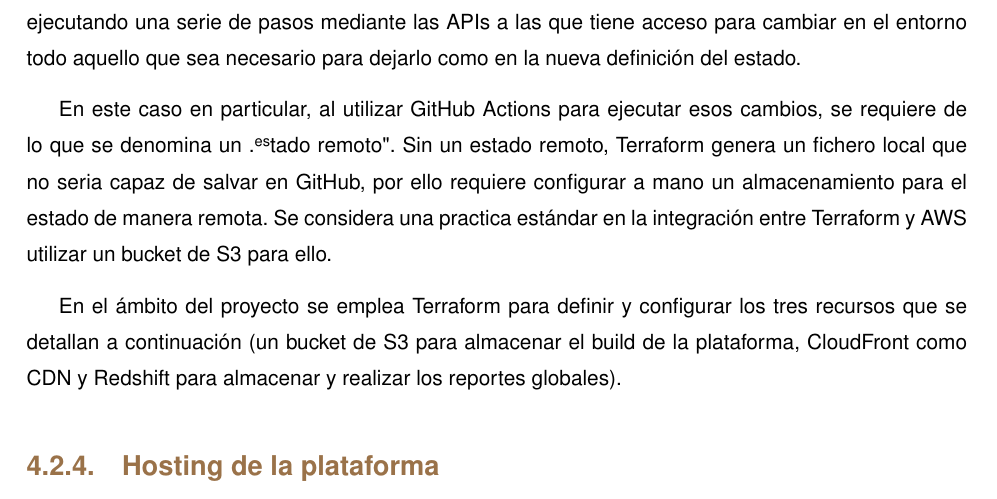
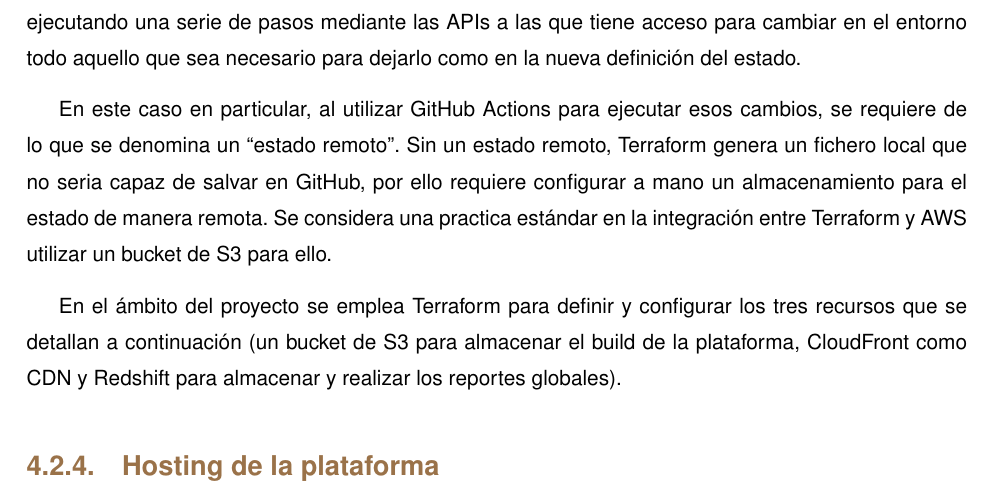
Before and after one commit to jmenchero/what-do-they-know, a LaTeX thesis (.thesis/thesis.tex, which reads .thesis/capitulos/design/infra.tex): part of page 35 of 48, cut so that both start at the same text. Compiled offline with pdfLaTeX.

Commit message:
Fix quotation marks

```diff
--- a/.thesis/capitulos/design/infra.tex
+++ b/.thesis/capitulos/design/infra.tex
@@ -19,7 +19,7 @@
 
 Terraform funciona comparando el nuevo estado de infraestructura definido contra el anterior, y ejecutando una serie de pasos mediante las APIs a las que tiene acceso para cambiar en el entorno todo aquello que sea necesario para dejarlo como en la nueva definición del estado.
 
-En este caso en particular, al utilizar GitHub Actions para ejecutar esos cambios, se requiere de lo que se denomina un "estado remoto". Sin un estado remoto, Terraform genera un fichero local que no seria capaz de salvar en GitHub, por ello requiere configurar a mano un almacenamiento para el estado de manera remota. Se considera una practica estándar en la integración entre Terraform y AWS utilizar un bucket de S3 para ello.
+En este caso en particular, al utilizar GitHub Actions para ejecutar esos cambios, se requiere de lo que se denomina un ``estado remoto''. Sin un estado remoto, Terraform genera un fichero local que no seria capaz de salvar en GitHub, por ello requiere configurar a mano un almacenamiento para el estado de manera remota. Se considera una practica estándar en la integración entre Terraform y AWS utilizar un bucket de S3 para ello.
 
 En el ámbito del proyecto se emplea Terraform para definir y configurar los tres recursos que se detallan a continuación (un bucket de S3 para almacenar el build de la plataforma, CloudFront como CDN y Redshift para almacenar y realizar los reportes globales).
 
```
